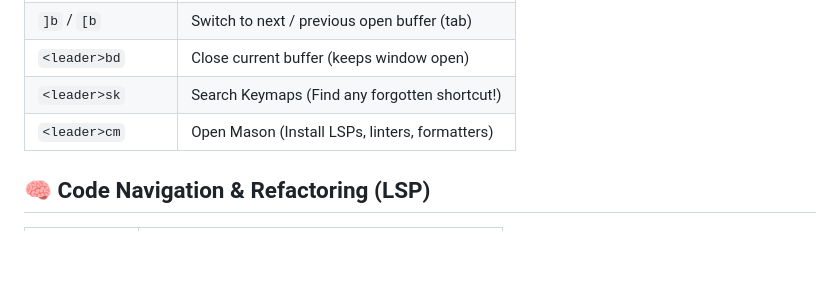
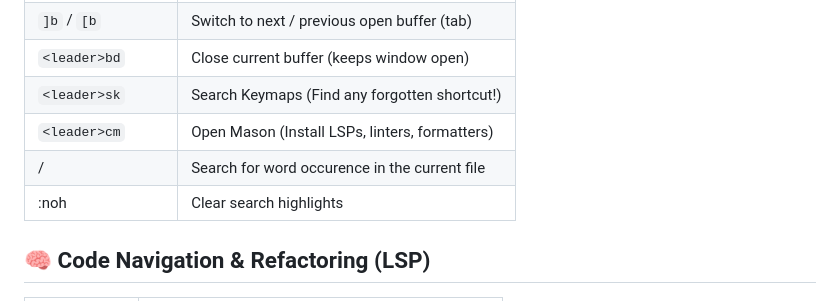
Before and after one commit to JohnKingKong/nvim-cheatsheet, a Markdown page: cheatsheet.md, the part around one of its changes. GitHub-like rendering; blank space fills up the shorter version.

Commit message:
chore: sync cheatsheet.md

```diff
--- a/cheatsheet.md
+++ b/cheatsheet.md
@@ -37,6 +37,8 @@
 | `<leader>bd` | Close current buffer (keeps window open) |
 | `<leader>sk` | Search Keymaps (Find any forgotten shortcut!) |
 | `<leader>cm` | Open Mason (Install LSPs, linters, formatters) |
+| /<word><enter> | Search for word occurence in the current file |
+| :noh | Clear search highlights |
 
 ## 🧠 Code Navigation & Refactoring (LSP)
 | Key | Action |
```
Also changed, not shown: other parts of cheatsheet.md (+1 -1 lines).
